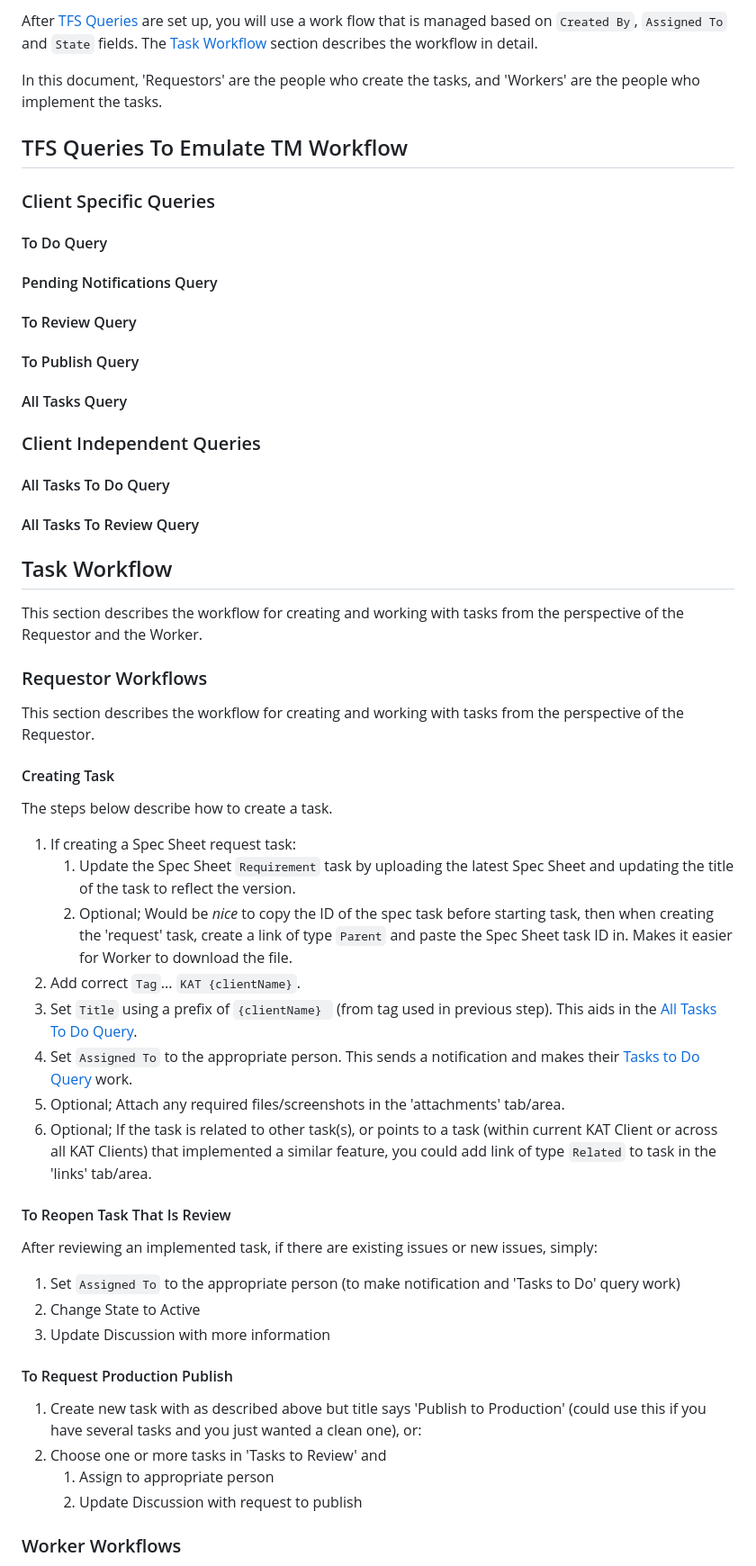
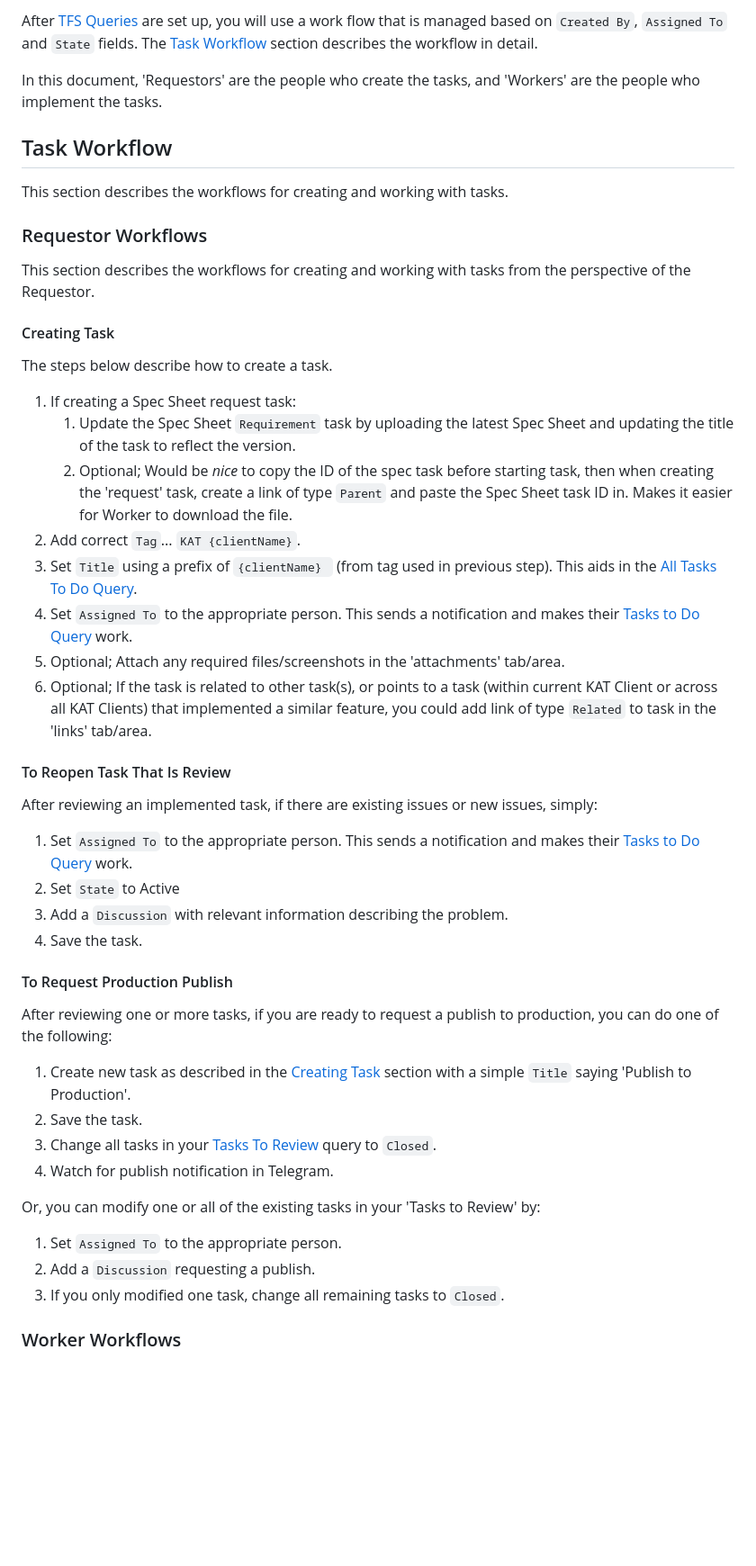
Before and after one commit to terryaney/Documentation.KAT, a Markdown page: TFS_Migration.md, the part around one of its changes. Shown at 90% size. GitHub-like rendering; blank space fills up the shorter version.

```diff
--- a/TFS_Migration.md
+++ b/TFS_Migration.md
@@ -8,34 +8,13 @@ After [TFS Queries](#tfs-queries-to-emulate-tm-workflow) are set up, you will us
 
 In this document, 'Requestors' are the people who create the tasks, and 'Workers' are the people who implement the tasks.
 
-## TFS Queries To Emulate TM Workflow
-
-### Client Specific Queries
-
-#### To Do Query
-
-#### Pending Notifications Query
-
-#### To Review Query
-
-#### To Publish Query
-
-#### All Tasks Query
-
-### Client Independent Queries
-
-#### All Tasks To Do Query
-
-#### All Tasks To Review Query
-
-
 ## Task Workflow
 
-This section describes the workflow for creating and working with tasks from the perspective of the Requestor and the Worker.
+This section describes the workflows for creating and working with tasks.
 
 ### Requestor Workflows
 
-This section describes the workflow for creating and working with tasks from the perspective of the Requestor.
+This section describes the workflows for creating and working with tasks from the perspective of the Requestor.
 
 #### Creating Task
 
@@ -54,15 +33,25 @@ The steps below describe how to create a task.
 
 After reviewing an implemented task, if there are existing issues or new issues, simply:
 
-1. Set `Assigned To` to the appropriate person (to make notification and 'Tasks to Do' query work)
-1. Change State to Active
-1. Update Discussion with more information
+1. Set `Assigned To` to the appropriate person.  This sends a notification and makes their [Tasks to Do Query](#tasks-to-do) work.
+1. Set `State` to Active
+1. Add a `Discussion` with relevant information describing the problem.
+1. Save the task.
 
 #### To Request Production Publish
-1. Create new task with as described above but title says 'Publish to Production' (could use this if you have several tasks and you just wanted a clean one), or:
-1. Choose one or more tasks in 'Tasks to Review' and
-	1. Assign to appropriate person
-	1. Update Discussion with request to publish
+
+After reviewing one or more tasks, if you are ready to request a publish to production, you can do one of the following:
+
+1. Create new task as described in the [Creating Task](#creating-task) section with a simple `Title` saying 'Publish to Production'.
+1. Save the task.
+1. Change all tasks in your [Tasks To Review](#tasks-to-review) query to `Closed`.
+1. Watch for publish notification in Telegram.
+
+Or, you can modify one or all of the existing tasks in your 'Tasks to Review' by:
+
+1. Set `Assigned To` to the appropriate person.
+1. Add a `Discussion` requesting a publish.
+1. If you only modified one task, change all remaining tasks to `Closed`.
 
 
 ### Worker Workflows
```
Also changed, not shown: other parts of TFS_Migration.md (+77 -14 lines).
